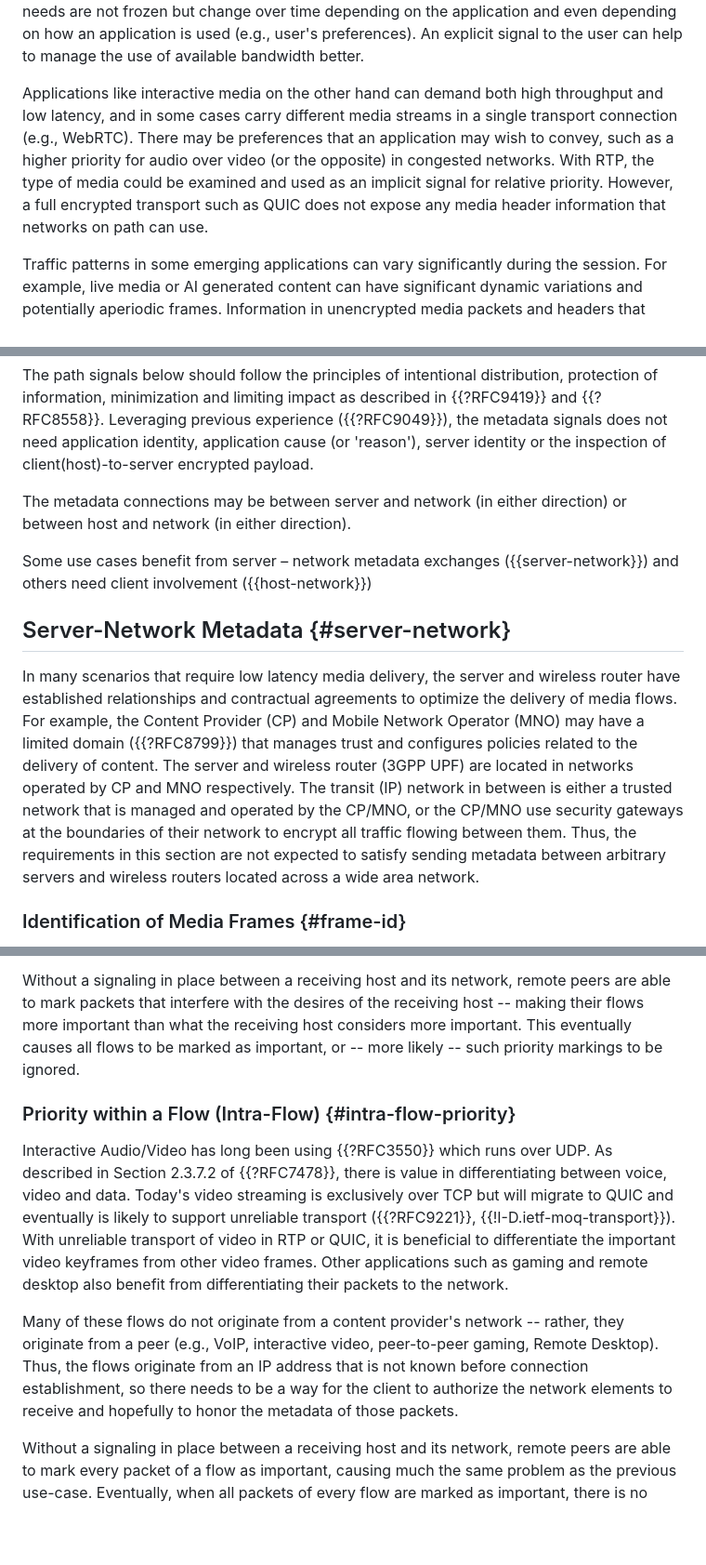
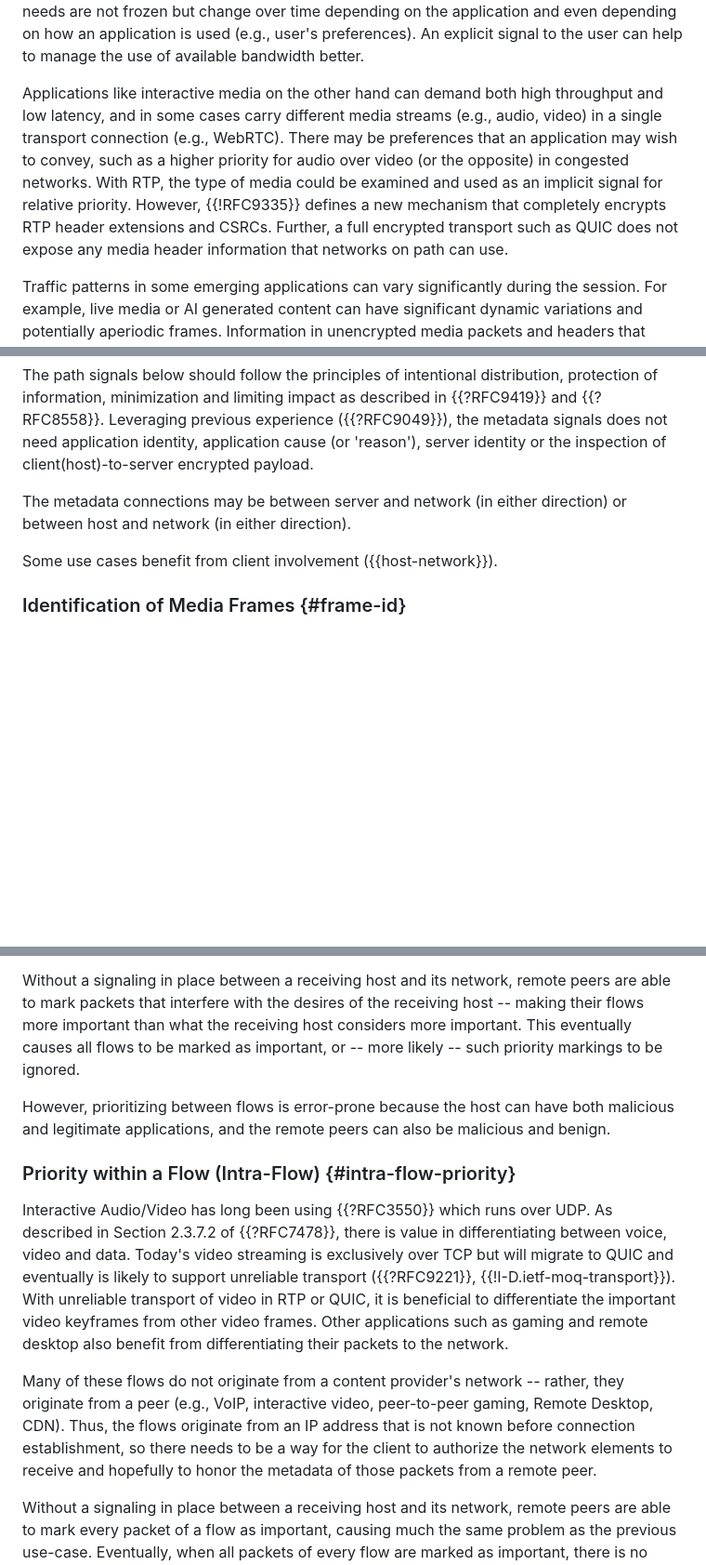
Before and after one commit to SpencerDawkins/net-collab-rqmts, a Markdown page: draft-kwbdgrr-tsvwg-net-collab-rqmts.md, 3 parts joined by grey strips. Shown at 93% size. Drawn GitHub-style; blank space fills up the shorter version.

```diff
--- a/draft-kwbdgrr-tsvwg-net-collab-rqmts.md
+++ b/draft-kwbdgrr-tsvwg-net-collab-rqmts.md
@@ -81,10 +80,9 @@ Users who are serviced via these networks use various hosts which run various ap
 These needs are not frozen but change over time depending on the application and even depending on how an application is used (e.g., user's preferences).
 An explicit signal to the user can help to manage the use of available bandwidth better.
 
-Applications like interactive media on the other hand can demand both high throughput and low latency, and in some cases carry different media streams in a single transport connection (e.g., WebRTC).
+Applications like interactive media on the other hand can demand both high throughput and low latency, and in some cases carry different media streams (e.g., audio, video) in a single transport connection (e.g., WebRTC).
 There may be preferences that an application may wish to convey, such as a higher priority for audio over video (or the opposite) in congested networks.
-With RTP, the type of media could be examined and used as an implicit signal for relative priority.
-However, a full encrypted transport such as QUIC does not expose any media header information that networks on path can use.
+With RTP, the type of media could be examined and used as an implicit signal for relative priority. However, {{!RFC9335}} defines a new mechanism that completely encrypts RTP header extensions and CSRCs. Further, a full encrypted transport such as QUIC does not expose any media header information that networks on path can use.
 
 Traffic patterns in some emerging applications can vary significantly during the session.
 For example, live media or AI generated content can have significant dynamic variations and potentially aperiodic frames.
@@ -281,17 +265,7 @@ Leveraging previous experience ({{?RFC9049}}), the metadata signals does not nee
 
 The metadata connections may be between server and network (in either direction) or between host and network (in either direction).
 
-Some use cases benefit from server – network metadata exchanges ({{server-network}}) and others need client involvement ({{host-network}})
-
-
-## Server-Network Metadata {#server-network}
-
-In many scenarios that require low latency media delivery, the server and wireless router have established relationships and contractual agreements to optimize the delivery of media flows.
-For example, the Content Provider (CP) and Mobile Network Operator (MNO) may have a limited domain ({{?RFC8799}}) that manages trust and configures policies related to the delivery of content.
-The server and wireless router (3GPP UPF) are located in networks operated by CP and MNO respectively.
-The transit (IP) network in between is either a trusted network that is managed and operated by the CP/MNO, or the CP/MNO use security gateways at the boundaries of their network to encrypt all traffic flowing between them.
-Thus, the requirements in this section are not expected to satisfy sending metadata between arbitrary servers and wireless routers located across a wide area network.
-
+Some use cases benefit from client involvement ({{host-network}}).
 
 ### Identification of Media Frames {#frame-id}
 
@@ -389,6 +363,8 @@ By signaling the relative importance of flows to a network element, the network
 Without a signaling in place between a receiving host and its network, remote peers are able to mark packets that interfere with the desires of the receiving host -- making their flows more important than what the receiving host considers more important.
 This eventually causes all flows to be marked as important, or -- more likely -- such priority markings to be ignored.
 
+However, prioritizing between flows is error-prone because the host can have both malicious and legitimate applications, and the remote peers can also be malicious and benign.
+
 
 ### Priority within a Flow (Intra-Flow) {#intra-flow-priority}
 
@@ -396,8 +372,8 @@ Interactive Audio/Video has long been using {{?RFC3550}} which runs over UDP.  A
 Today's video streaming is exclusively over TCP but will migrate to QUIC and eventually is likely to support unreliable transport ({{?RFC9221}}, {{!I-D.ietf-moq-transport}}).  With unreliable transport of video in RTP or QUIC, it is beneficial to differentiate the important video keyframes from other video frames.
 Other applications such as gaming and remote desktop also benefit from differentiating their packets to the network.
 
-Many of these flows do not originate from a content provider's network -- rather, they originate from a peer (e.g., VoIP, interactive video, peer-to-peer gaming, Remote Desktop).
-Thus, the flows originate from an IP address that is not known before connection establishment, so there needs to be a way for the client to authorize the network elements to receive and hopefully to honor the metadata of those packets.
+Many of these flows do not originate from a content provider's network -- rather, they originate from a peer (e.g., VoIP, interactive video, peer-to-peer gaming, Remote Desktop, CDN).
+Thus, the flows originate from an IP address that is not known before connection establishment, so there needs to be a way for the client to authorize the network elements to receive and hopefully to honor the metadata of those packets from a remote peer.
 
 Without a signaling in place between a receiving host and its network, remote peers are able to mark every packet of a flow as important, causing much the same problem as the previous use-case.
 Eventually, when all packets of every flow are marked as important, there is no differentiation between packets within a flow, rendering the network unable to improve reactive policy decisions.
```
Also changed, not shown: other parts of draft-kwbdgrr-tsvwg-net-collab-rqmts.md (+30 -45 lines).
